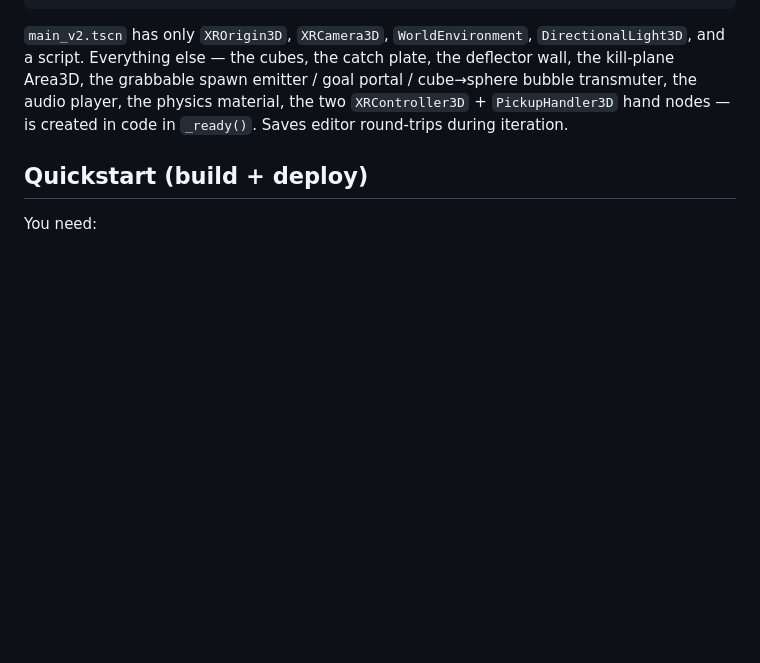
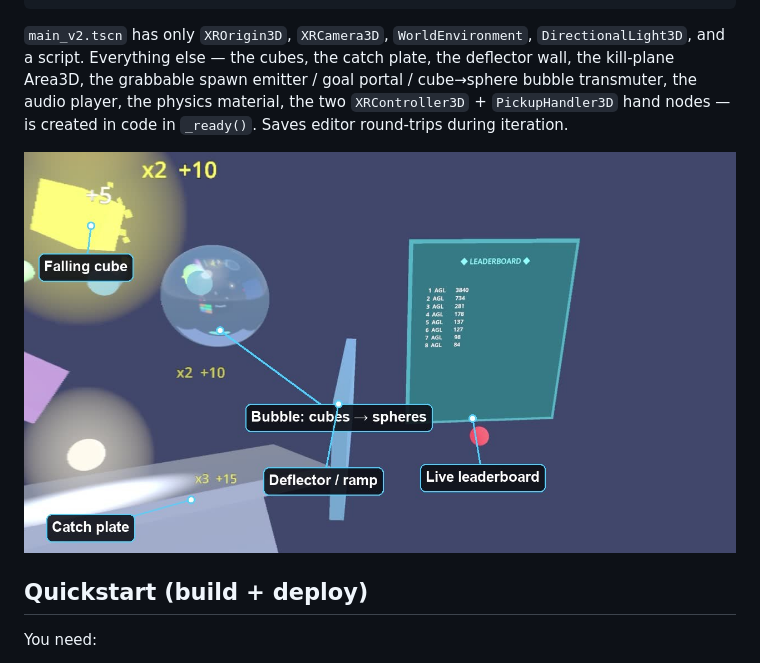
Before and after one commit to ibrews/godot-avp-cascade, a Markdown page: README.md, the part around the change. Rendered like a GitHub page; pictures changed too: captures/the-cast.jpg (added); blank space fills up the shorter version.

Commit message:
docs(readme): add labeled "cast" diagram + 3 wiki clarifier images
Annotated stills cut from the 2026-06-01 device capture, for the README and the
ELI5 wiki (Architecture / Hand-Tracking / Procedural-Audio pages):
- the-cast.jpg     — labeled round overview (cube, bubble, ramp, plate, leaderboard)
- pinch-grab.jpg   — pinch close-up (thumb+index → grab-by-point)
- hands-modes.jpg  — mesh hands vs real Persona arms (the HANDS button)
- audio-spectrogram.png — shows the 1-beat/s clock + pitch-snapped note bands

Co-Authored-By: Claude Opus 4.8 (1M context) <noreply@anthropic.com>

````diff
--- a/README.md
+++ b/README.md
@@ -88,6 +88,8 @@ captures/             # screen recordings + stills from AVP runs
 ```
 
 `main_v2.tscn` has only `XROrigin3D`, `XRCamera3D`, `WorldEnvironment`, `DirectionalLight3D`, and a script. Everything else — the cubes, the catch plate, the deflector wall, the kill-plane Area3D, the grabbable spawn emitter / goal portal / cube→sphere bubble transmuter, the audio player, the physics material, the two `XRController3D` + `PickupHandler3D` hand nodes — is created in code in `_ready()`. Saves editor round-trips during iteration.
+
+![Labeled overview of a round — falling cube, bubble transmuter, deflector ramp, catch plate, and the live leaderboard, composited over a real room](captures/the-cast.jpg)
 
 ## Quickstart (build + deploy)
 
````
Also changed, not shown: captures/audio-spectrogram.png (added), captures/hands-modes.jpg (added), captures/pinch-grab.jpg (added).
